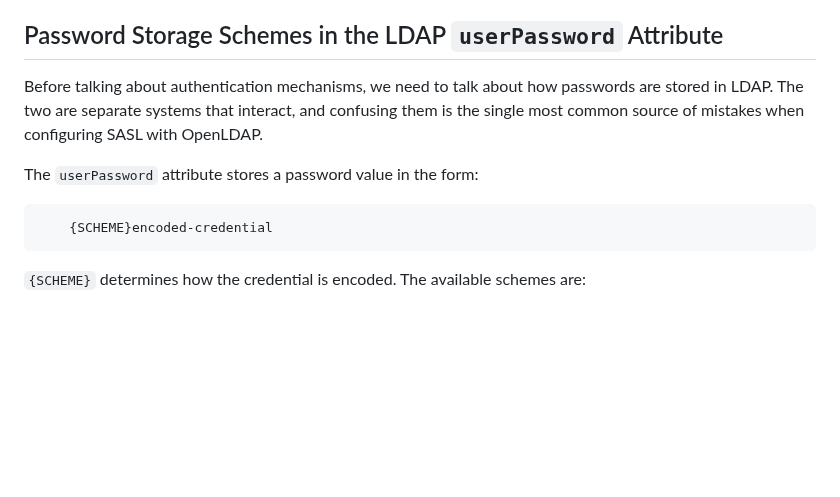
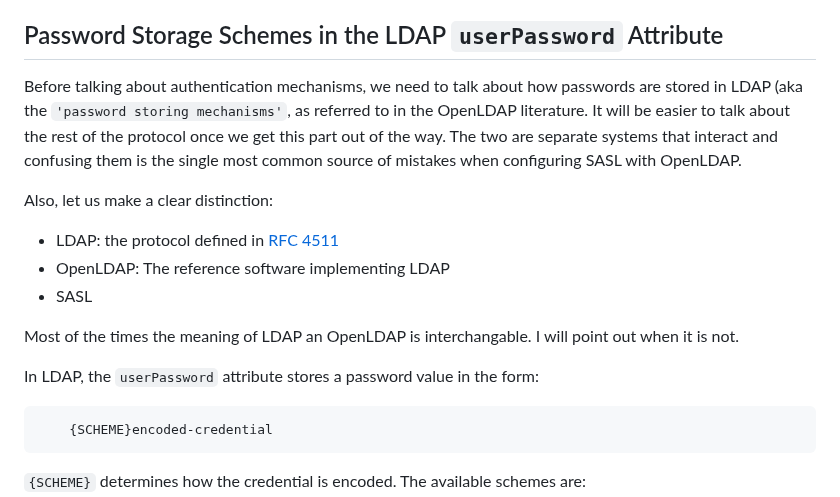
Before and after one commit to georgemarselis-nvi/pret-a-booter, a Markdown page: sasl-primer.md, the part around the change. GitHub-like rendering; blank space fills up the shorter version.

Commit message:
rewrite/refocus of "Password Storage Schemes in the LDAP `userPassword` Attribute"

````diff
--- a/sasl-primer.md
+++ b/sasl-primer.md
@@ -123,11 +123,22 @@ and are single-use only.
 ## Password Storage Schemes in the LDAP `userPassword` Attribute
 
 Before talking about authentication mechanisms, we need to talk about
-how passwords are stored in LDAP. The two are separate systems that
-interact, and confusing them is the single most common source of
-mistakes when configuring SASL with OpenLDAP.
+how passwords are stored in LDAP (aka the `'password storing mechanisms'`,
+as referred to in the OpenLDAP literature. It will be easier to talk about
+the rest of the protocol once we get this part out of the way. The two
+are separate systems that interact and confusing them is the
+single most common source of mistakes when configuring SASL with OpenLDAP.
 
-The `userPassword` attribute stores a password value in the form:
+Also, let us make a clear distinction:
+
+- LDAP: the protocol defined in [RFC 4511](https://www.rfc-editor.org/rfc/rfc4511)
+- OpenLDAP: The reference software implementing LDAP
+- SASL
+
+Most of the times the meaning of LDAP an OpenLDAP is interchangable. I
+will point out when it is not.
+
+In LDAP, the `userPassword` attribute stores a password value in the form:
 
 ```
     {SCHEME}encoded-credential
````
